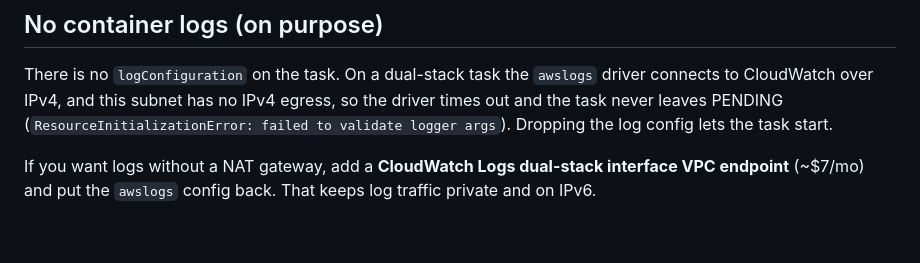
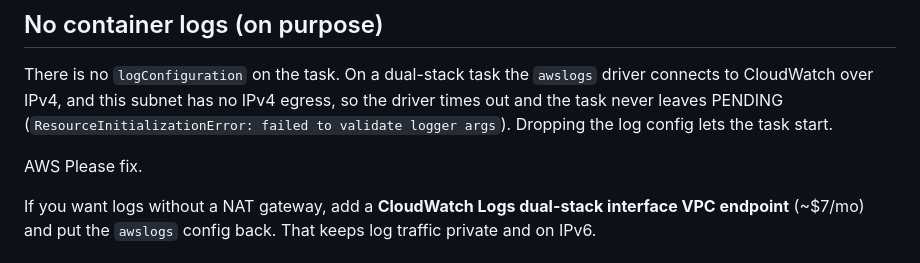
Before and after one commit to cirrostratuscloud/cheapest-container-on-aws, a Markdown page: README.md, the part around the change. GitHub-like rendering; blank space fills up the shorter version.

Commit message:
please fix

```diff
--- a/README.md
+++ b/README.md
@@ -60,6 +60,8 @@ the driver times out and the task never leaves PENDING
 (`ResourceInitializationError: failed to validate logger args`). Dropping the log
 config lets the task start.
 
+AWS Please fix.
+
 If you want logs without a NAT gateway, add a **CloudWatch Logs dual-stack
 interface VPC endpoint** (~$7/mo) and put the `awslogs` config back. That keeps log
 traffic private and on IPv6.
```
